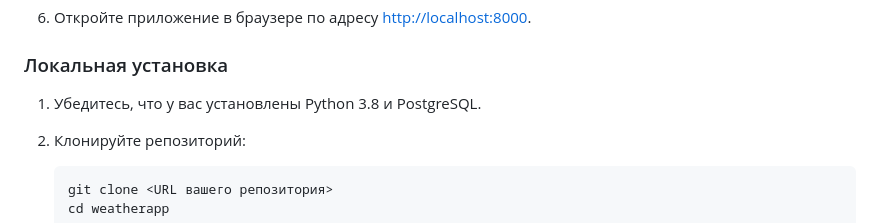
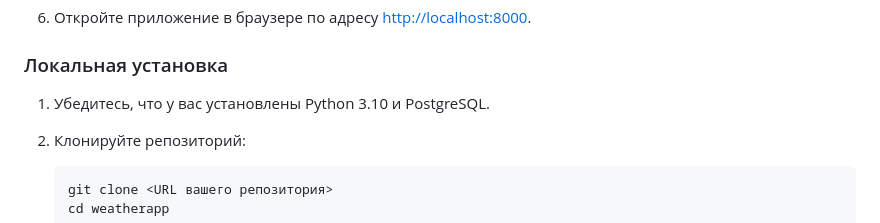
Before and after one commit to Joseph861020/weather, a Markdown page: README.md, the part around the change. GitHub-like rendering.

````diff
--- a/README.md
+++ b/README.md
@@ -44,7 +44,7 @@
 
 ### Локальная установка
 
-1. Убедитесь, что у вас установлены Python 3.8 и PostgreSQL.
+1. Убедитесь, что у вас установлены Python 3.10 и PostgreSQL.
 
 2. Клонируйте репозиторий:
     ```sh
````
